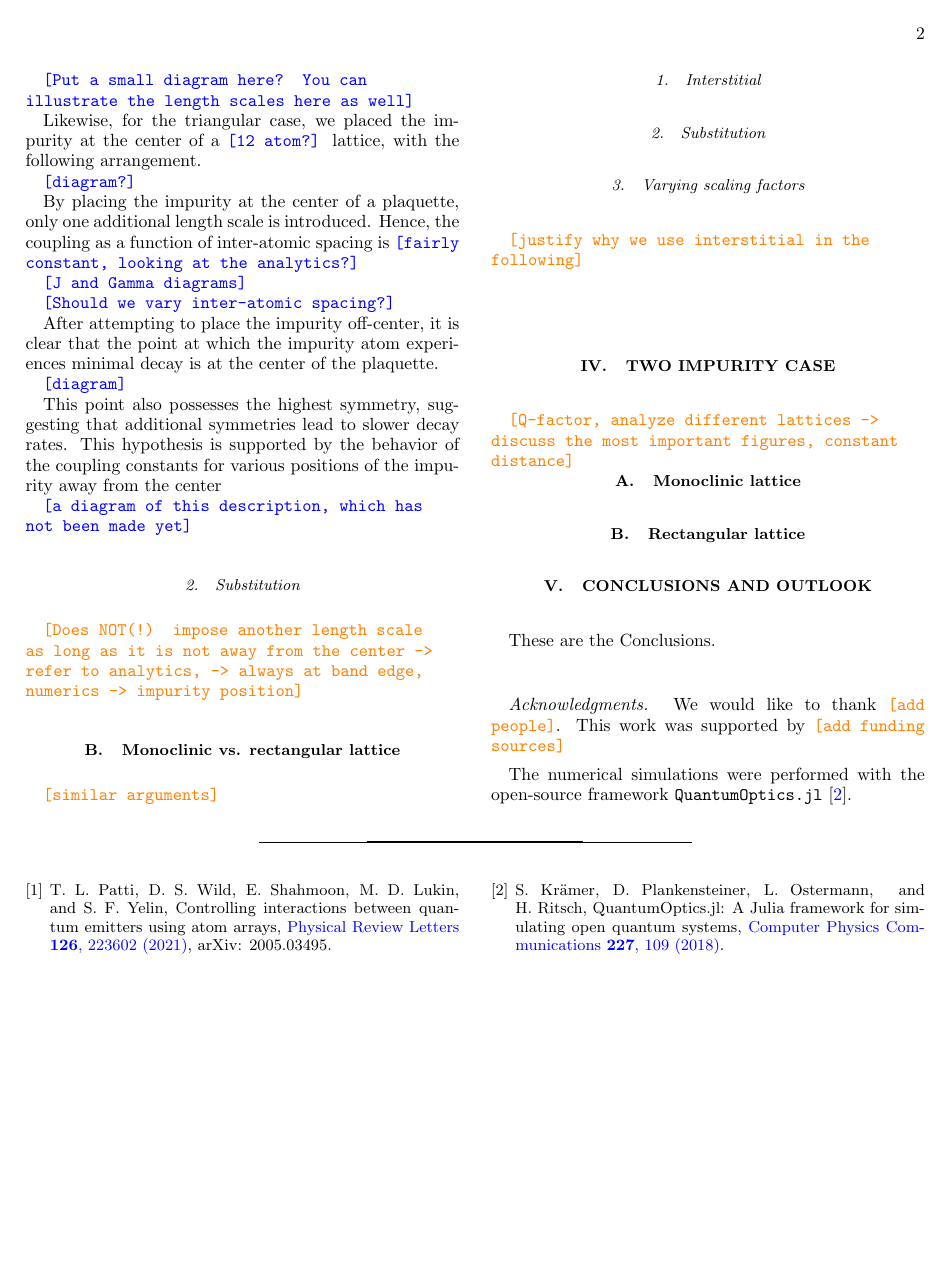
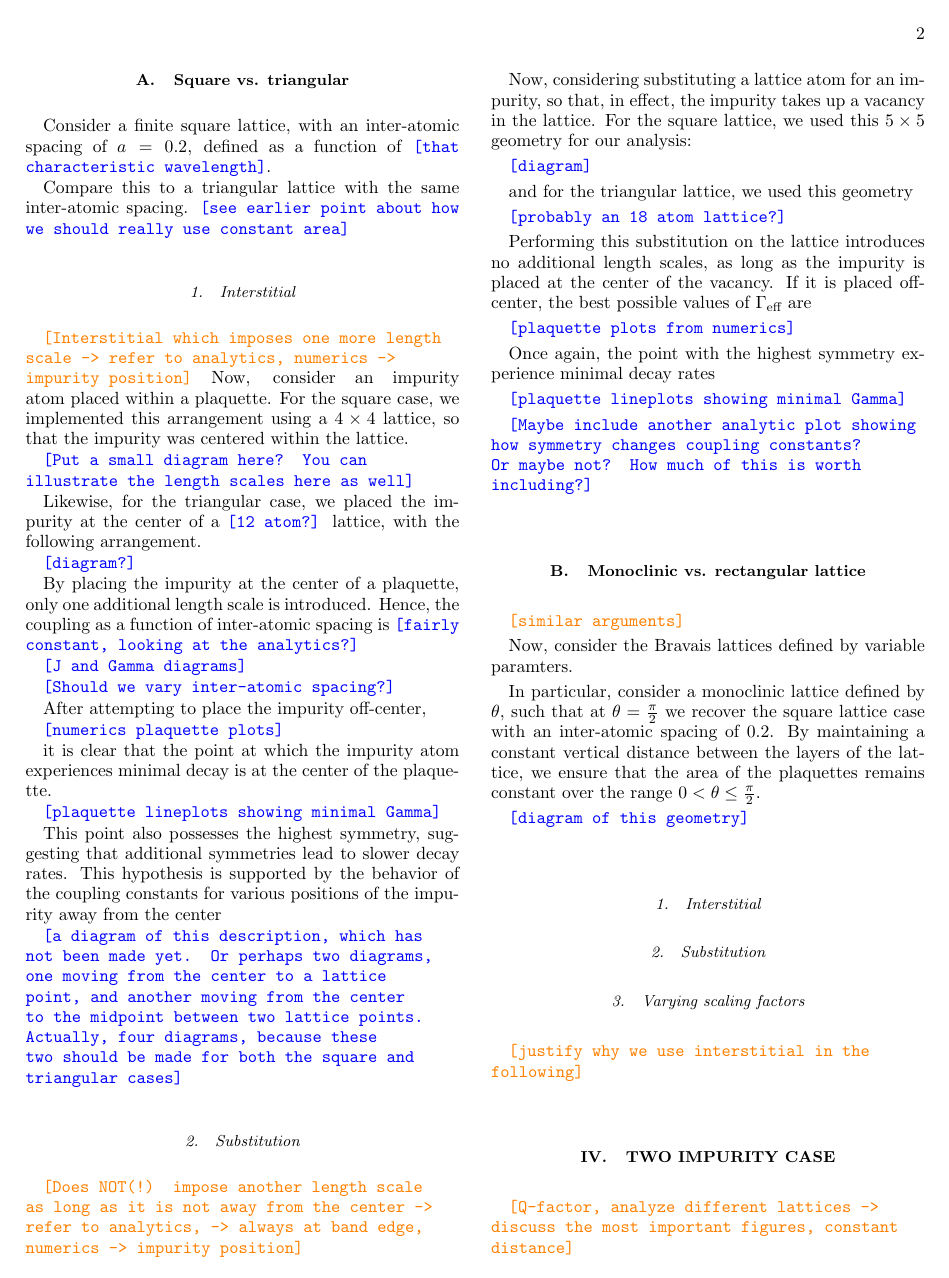
Before and after one commit to sbuckleybonanno/Optimized-Geometries, a LaTeX paper (optimized_geometries.tex): page 2 of 2 before the commit and page 2 of 3 after it. Compiled offline with pdfLaTeX.

Commit message:
Filling out rough sketch of III.A, beginning III.B

```diff
--- a/optimized_geometries.tex
+++ b/optimized_geometries.tex
@@ -163,9 +172,10 @@ The Green's tensor is
 
 \subsection{Square vs. triangular}
 
-Consider a finite square lattice, with an inter-atom spacing that $a = 0.2$, defined as a function of \commentSB{that characteristic wavelength}.
+Consider a finite square lattice, with an inter-atomic spacing of $a = 0.2$, defined as a function of \commentSB{that characteristic wavelength}.
 
-Compare this to a triangular lattice with the same inter-atom spacing.
+Compare this to a triangular lattice with the same inter-atomic spacing.
+\commentSB{see earlier point about how we should really use constant area}
 
 %=================
 \subsubsection{Interstitial}
@@ -184,22 +194,50 @@ By placing the impurity at the center of a plaquette, only one additional length
 
 \commentSB{Should we vary inter-atomic spacing?}
 
-After attempting to place the impurity off-center, it is clear that the point at which the impurity atom experiences minimal decay is at the center of the plaquette.
+After attempting to place the impurity off-center,
 
-\commentSB{diagram}
+\commentSB{numerics plaquette plots}
+
+it is clear that the point at which the impurity atom experiences minimal decay is at the center of the plaquette.
+
+\commentSB{plaquette lineplots showing minimal Gamma}
 
 This point also possesses the highest symmetry, suggesting that additional symmetries lead to slower decay rates. This hypothesis is supported by the behavior of the coupling constants for various positions of the impurity away from the center
 
-\commentSB{a diagram of this description, which has not been made yet}
+\commentSB{a diagram of this description, which has not been made yet. Or perhaps two diagrams, one moving from the center to a lattice point, and another moving from the center to the midpoint between two lattice points. Actually, four diagrams, because these two should be made for both the square and triangular cases}
 
 
 %=================
 \subsubsection{Substitution}
 \commentSO{Does NOT(!) impose another length scale as long as it is not away from the center -> refer to analytics, -> always at band edge, numerics -> impurity position}
 
+Now, considering substituting a lattice atom for an impurity, so that, in effect, the impurity takes up a vacancy in the lattice. For the square lattice, we used this $5 \times 5$ geometry for our analysis:
+
+\commentSB{diagram}
+
+and for the triangular lattice, we used this geometry
+
+\commentSB{probably an 18 atom lattice?}
+
+Performing this substitution on the lattice introduces no additional length scales, as long as the impurity is placed at the center of the vacancy. If it is placed off-center, the best possible values of $\Gamma_\text{eff}$ are
+
+\commentSB{plaquette plots from numerics}
+
+Once again, the point with the highest symmetry experience  minimal decay rates
+
+\commentSB{plaquette lineplots showing minimal Gamma}
+
+\commentSB{Maybe include another analytic plot showing how symmetry changes coupling constants? Or maybe not? How much of this is worth including?}
+
 %==============================================================================================
 \subsection{Monoclinic vs. rectangular lattice}
 \commentSO{similar arguments}
+
+Now, consider the Bravais lattices defined by variable paramters.
+
+In particular, consider a monoclinic lattice defined by $\theta$, such that at $\theta = \frac{\pi}{2}$ we recover the square lattice case with an inter-atomic spacing of $0.2$. By maintaining a constant vertical distance between the layers of the lattice, we ensure that the area of the plaquettes remains constant over the range $ 0 < \theta \leq \frac{\pi}{2}$.
+
+\commentSB{diagram of this geometry}
 
 %=================
 \subsubsection{Interstitial}
```
Also changed, not shown: optimized_geometries.pdf, optimized_geometries.tex (9 more changed lines).
